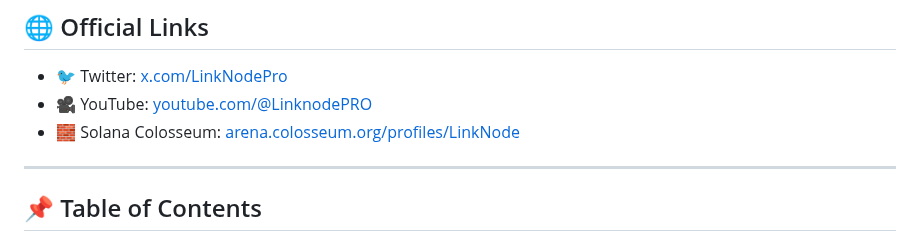
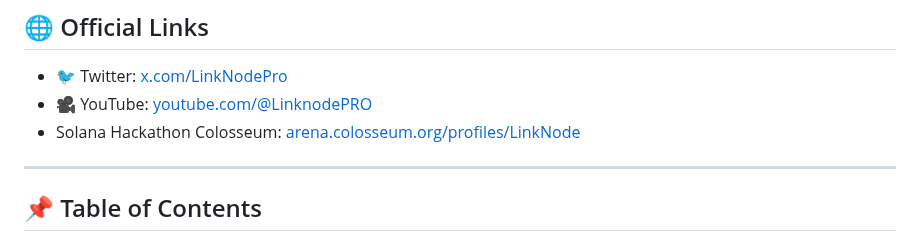
Before and after one commit to Kuneyt7/Wink, a Markdown page: index.md, the part around the change. Drawn GitHub-style.

```diff
--- a/index.md
+++ b/index.md
@@ -15,7 +15,7 @@
 
 - 🐦 Twitter: [x.com/LinkNodePro](https://x.com/LinkNodePro)
 - 🎥 YouTube: [youtube.com/@LinknodePRO](https://www.youtube.com/@LinknodePRO)
-- 🧱 Solana Colosseum: [arena.colosseum.org/profiles/LinkNode](https://arena.colosseum.org/profiles/LinkNode)
+- Solana Hackathon Colosseum: [arena.colosseum.org/profiles/LinkNode](https://arena.colosseum.org/profiles/LinkNode)
 
 ---
 
```
